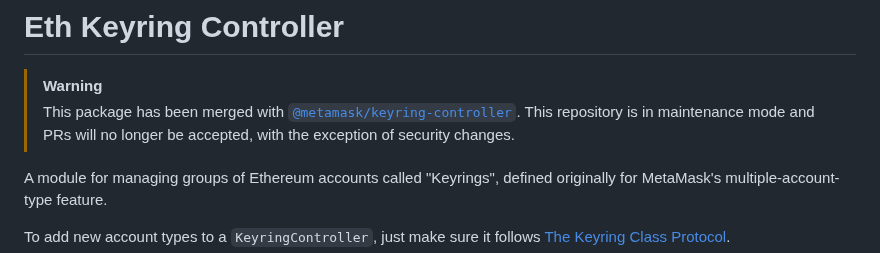
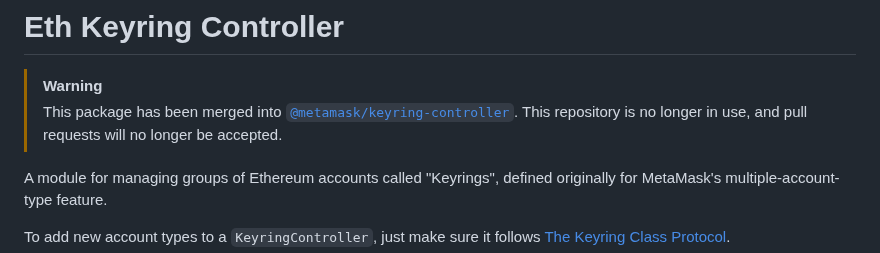
Before and after one commit to MetaMask/KeyringController, a Markdown page: README.md, the part around the change. GitHub-like rendering.

Commit message:
chore: update README about archival of the repo (#415)

```diff
--- a/README.md
+++ b/README.md
@@ -1,8 +1,8 @@
 # Eth Keyring Controller
 
 > [!WARNING]
-> This package has been merged with [`@metamask/keyring-controller`](https://github.com/MetaMask/core/tree/main/packages/keyring-controller).
-> This repository is in maintenance mode and PRs will no longer be accepted, with the exception of security changes.
+> This package has been merged into [`@metamask/keyring-controller`](https://github.com/MetaMask/core/tree/main/packages/keyring-controller).
+> This repository is no longer in use, and pull requests will no longer be accepted.
 
 A module for managing groups of Ethereum accounts called "Keyrings", defined originally for MetaMask's multiple-account-type feature.
 
```
